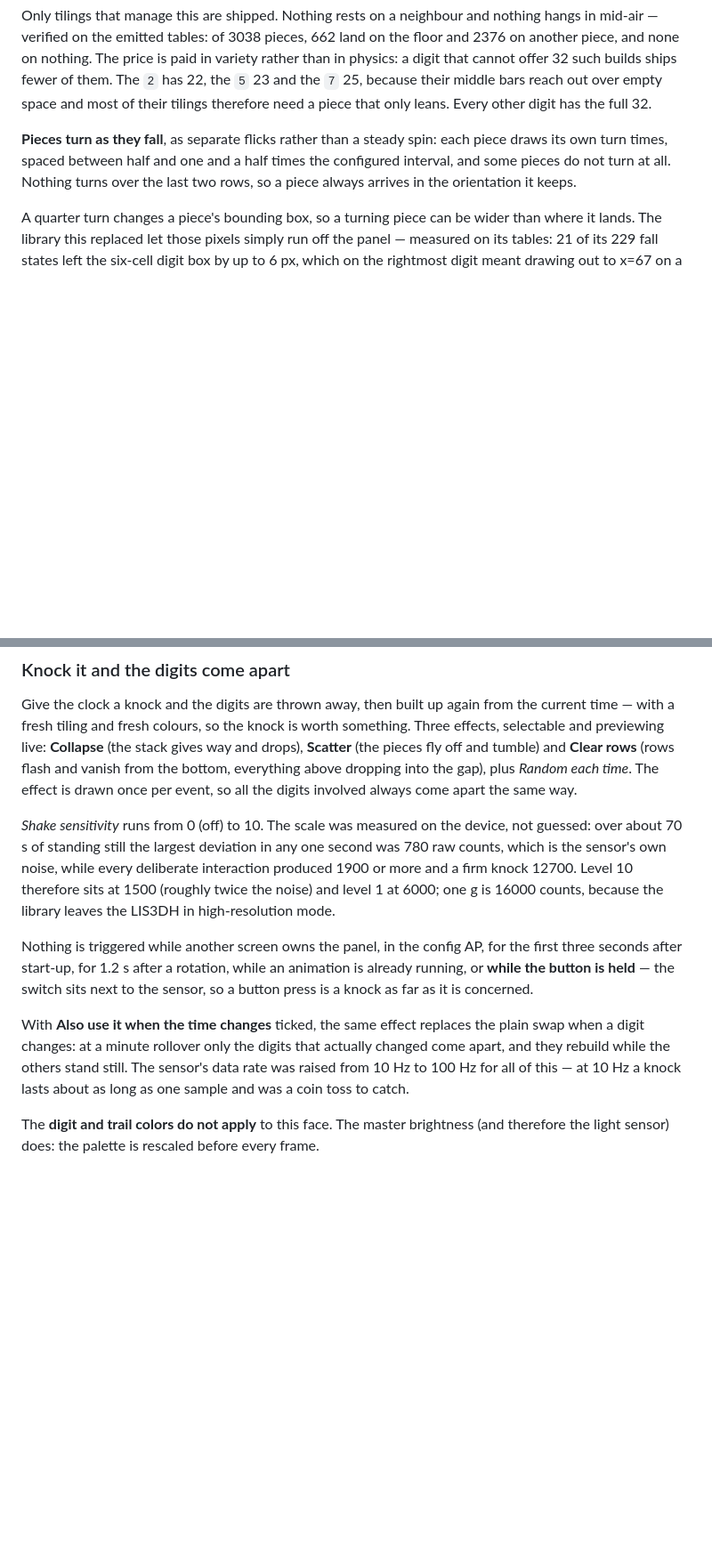
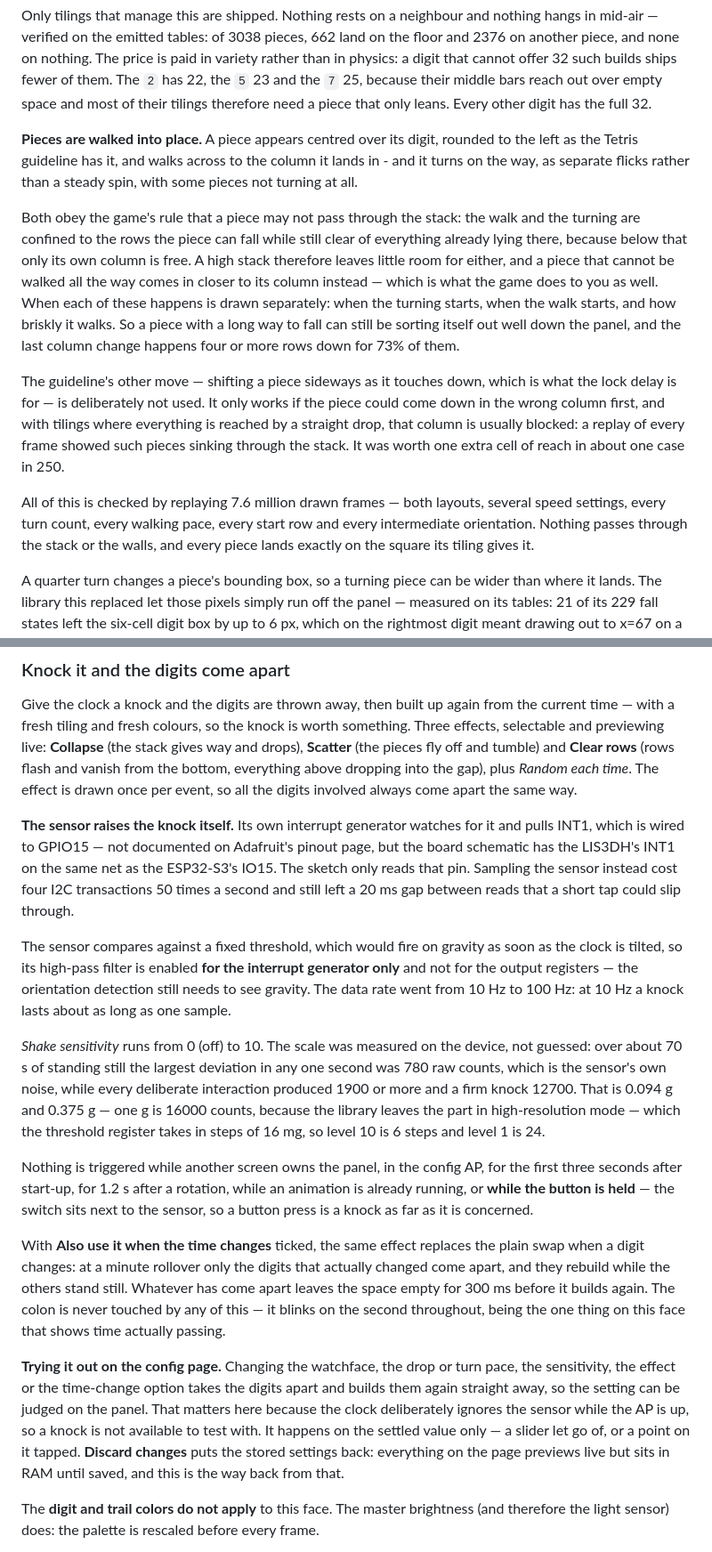
Before and after one commit to PSi86/MatrixPortalClock_V2, a Markdown page: README.md, 2 parts joined by grey strips. Shown at 89% size. Drawn GitHub-style; blank space fills up the shorter version.

Commit message:
Bring the README up to date with how the Tetris face now behaves
The knock is raised by the sensor's own interrupt on GPIO15 rather than by
sampling it, the pieces are walked into their column under the game's collision
rule, the config page can show a setting off, and there is a way to discard a
live change. None of that was written down.

```diff
--- a/README.md
+++ b/README.md
@@ -287,10 +291,32 @@ ships fewer of them. The `2` has 22, the `5` 23 and the `7` 25, because their
 middle bars reach out over empty space and most of their tilings therefore need a
 piece that only leans. Every other digit has the full 32.
 
-**Pieces turn as they fall**, as separate flicks rather than a steady spin: each
-piece draws its own turn times, spaced between half and one and a half times the
-configured interval, and some pieces do not turn at all. Nothing turns over the
-last two rows, so a piece always arrives in the orientation it keeps.
+**Pieces are walked into place.** A piece appears centred over its digit, rounded
+to the left as the Tetris guideline has it, and walks across to the column it
+lands in - and it turns on the way, as separate flicks rather than a steady spin,
+with some pieces not turning at all.
+
+Both obey the game's rule that a piece may not pass through the stack: the walk
+and the turning are confined to the rows the piece can fall while still clear of
+everything already lying there, because below that only its own column is free.
+A high stack therefore leaves little room for either, and a piece that cannot be
+walked all the way comes in closer to its column instead — which is what the game
+does to you as well. When each of these happens is drawn separately: when the
+turning starts, when the walk starts, and how briskly it walks. So a piece with a
+long way to fall can still be sorting itself out well down the panel, and the
+last column change happens four or more rows down for 73% of them.
+
+The guideline's other move — shifting a piece sideways as it touches down, which
+is what the lock delay is for — is deliberately not used. It only works if the
+piece could come down in the wrong column first, and with tilings where
+everything is reached by a straight drop, that column is usually blocked: a
+replay of every frame showed such pieces sinking through the stack. It was worth
+one extra cell of reach in about one case in 250.
+
+All of this is checked by replaying 7.6 million drawn frames — both layouts,
+several speed settings, every turn count, every walking pace, every start row and
+every intermediate orientation. Nothing passes through the stack or the walls,
+and every piece lands exactly on the square its tiling gives it.
 
 A quarter turn changes a piece's bounding box, so a turning piece can be wider
 than where it lands. The library this replaced let those pixels simply run off
@@ -319,12 +345,26 @@ rows** (rows flash and vanish from the bottom, everything above dropping into th
 gap), plus *Random each time*. The effect is drawn once per event, so all the
 digits involved always come apart the same way.
 
+**The sensor raises the knock itself.** Its own interrupt generator watches for
+it and pulls INT1, which is wired to GPIO15 — not documented on Adafruit's pinout
+page, but the board schematic has the LIS3DH's INT1 on the same net as the
+ESP32-S3's IO15. The sketch only reads that pin. Sampling the sensor instead cost
+four I2C transactions 50 times a second and still left a 20 ms gap between reads
+that a short tap could slip through.
+
+The sensor compares against a fixed threshold, which would fire on gravity as
+soon as the clock is tilted, so its high-pass filter is enabled **for the
+interrupt generator only** and not for the output registers — the orientation
+detection still needs to see gravity. The data rate went from 10 Hz to 100 Hz:
+at 10 Hz a knock lasts about as long as one sample.
+
 *Shake sensitivity* runs from 0 (off) to 10. The scale was measured on the
 device, not guessed: over about 70 s of standing still the largest deviation in
 any one second was 780 raw counts, which is the sensor's own noise, while every
-deliberate interaction produced 1900 or more and a firm knock 12700. Level 10
-therefore sits at 1500 (roughly twice the noise) and level 1 at 6000; one g is
-16000 counts, because the library leaves the LIS3DH in high-resolution mode.
+deliberate interaction produced 1900 or more and a firm knock 12700. That is
+0.094 g and 0.375 g — one g is 16000 counts, because the library leaves the part
+in high-resolution mode — which the threshold register takes in steps of 16 mg,
+so level 10 is 6 steps and level 1 is 24.
 
 Nothing is triggered while another screen owns the panel, in the config AP, for
 the first three seconds after start-up, for 1.2 s after a rotation, while an
@@ -333,9 +373,19 @@ next to the sensor, so a button press is a knock as far as it is concerned.
 
 With **Also use it when the time changes** ticked, the same effect replaces the
 plain swap when a digit changes: at a minute rollover only the digits that
-actually changed come apart, and they rebuild while the others stand still. The
-sensor's data rate was raised from 10 Hz to 100 Hz for all of this — at 10 Hz a
-knock lasts about as long as one sample and was a coin toss to catch.
+actually changed come apart, and they rebuild while the others stand still.
+Whatever has come apart leaves the space empty for 300 ms before it builds
+again. The colon is never touched by any of this — it blinks on the second
+throughout, being the one thing on this face that shows time actually passing.
+
+**Trying it out on the config page.** Changing the watchface, the drop or turn
+pace, the sensitivity, the effect or the time-change option takes the digits
+apart and builds them again straight away, so the setting can be judged on the
+panel. That matters here because the clock deliberately ignores the sensor while
+the AP is up, so a knock is not available to test with. It happens on the
+settled value only — a slider let go of, or a point on it tapped. **Discard
+changes** puts the stored settings back: everything on the page previews live but
+sits in RAM until saved, and this is the way back from that.
 
 The **digit and trail colors do not apply** to this face. The master brightness
 (and therefore the light sensor) does: the palette is rescaled before every frame.
```
Also changed, not shown: other parts of README.md (+4 -0 lines).
